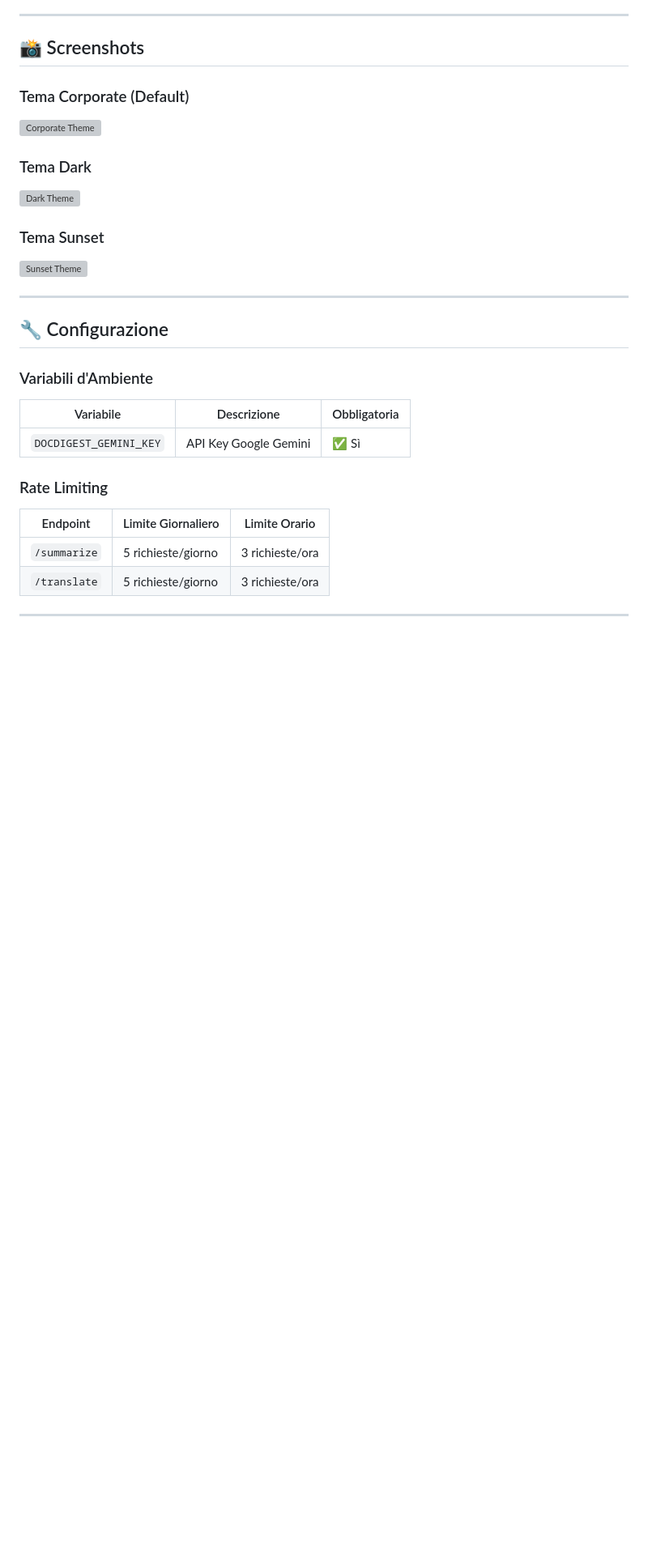
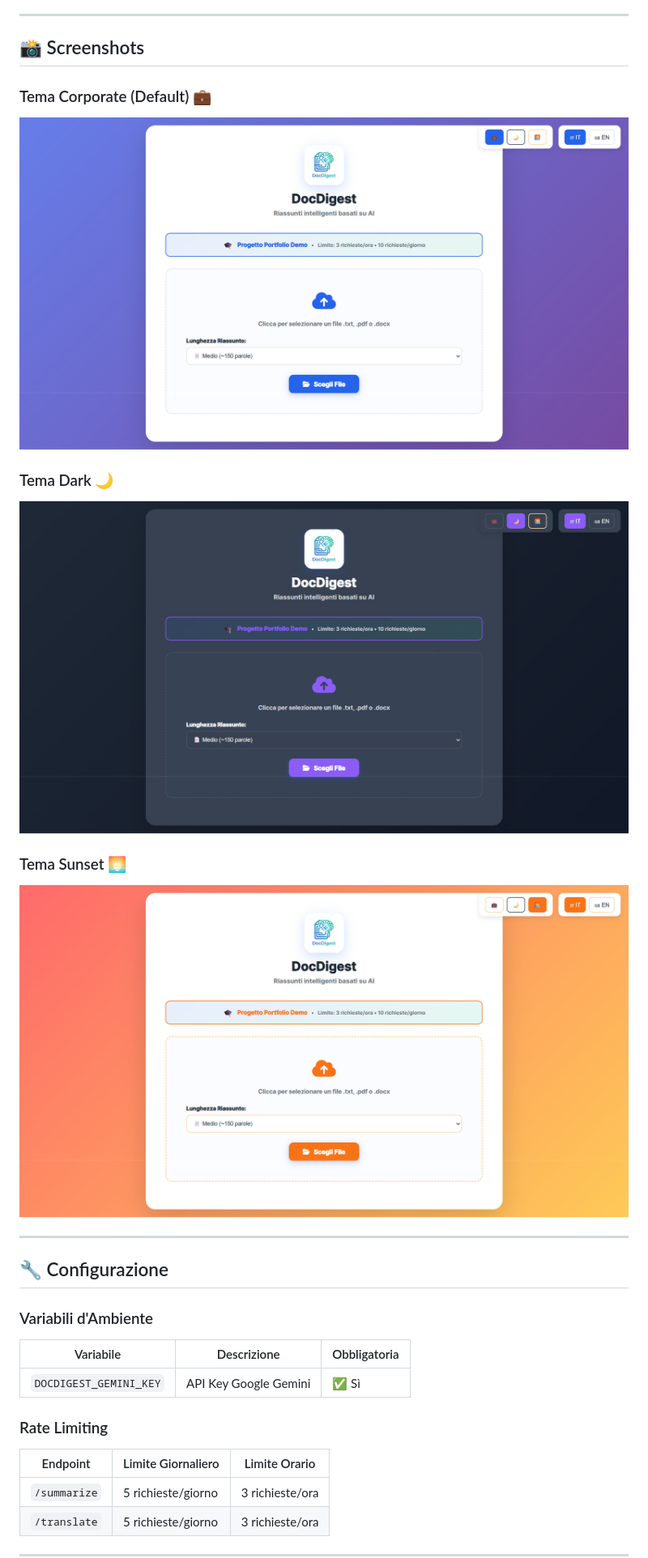
Before and after one commit to Axel0689/docdigest, a Markdown page: README.md, the part around the change. Shown: that part at 81% size. GitHub-like rendering; pictures changed too: static/corporate.png (added), static/dark.png (added), static/sunset.png (added); blank space fills up the shorter version; grey boxes are pictures that could not be loaded.

Commit message:
Aggiunta screenshot temi in static e README

```diff
--- a/README.md
+++ b/README.md
@@ -120,14 +120,14 @@ Apri il browser su: http://127.0.0.1:5000
 
 ## 📸 Screenshots
 
-### Tema Corporate (Default)
-![Corporate Theme](💼)
+### Tema Corporate (Default) 💼
+![Corporate Theme](/static/corporate.png)
 
-### Tema Dark
-![Dark Theme](🌙)
+### Tema Dark 🌙
+![Dark Theme](/static/dark.png)
 
-### Tema Sunset
-![Sunset Theme](🌅)
+### Tema Sunset 🌅
+![Sunset Theme](/static/sunset.png)
 
 ---
 
```
